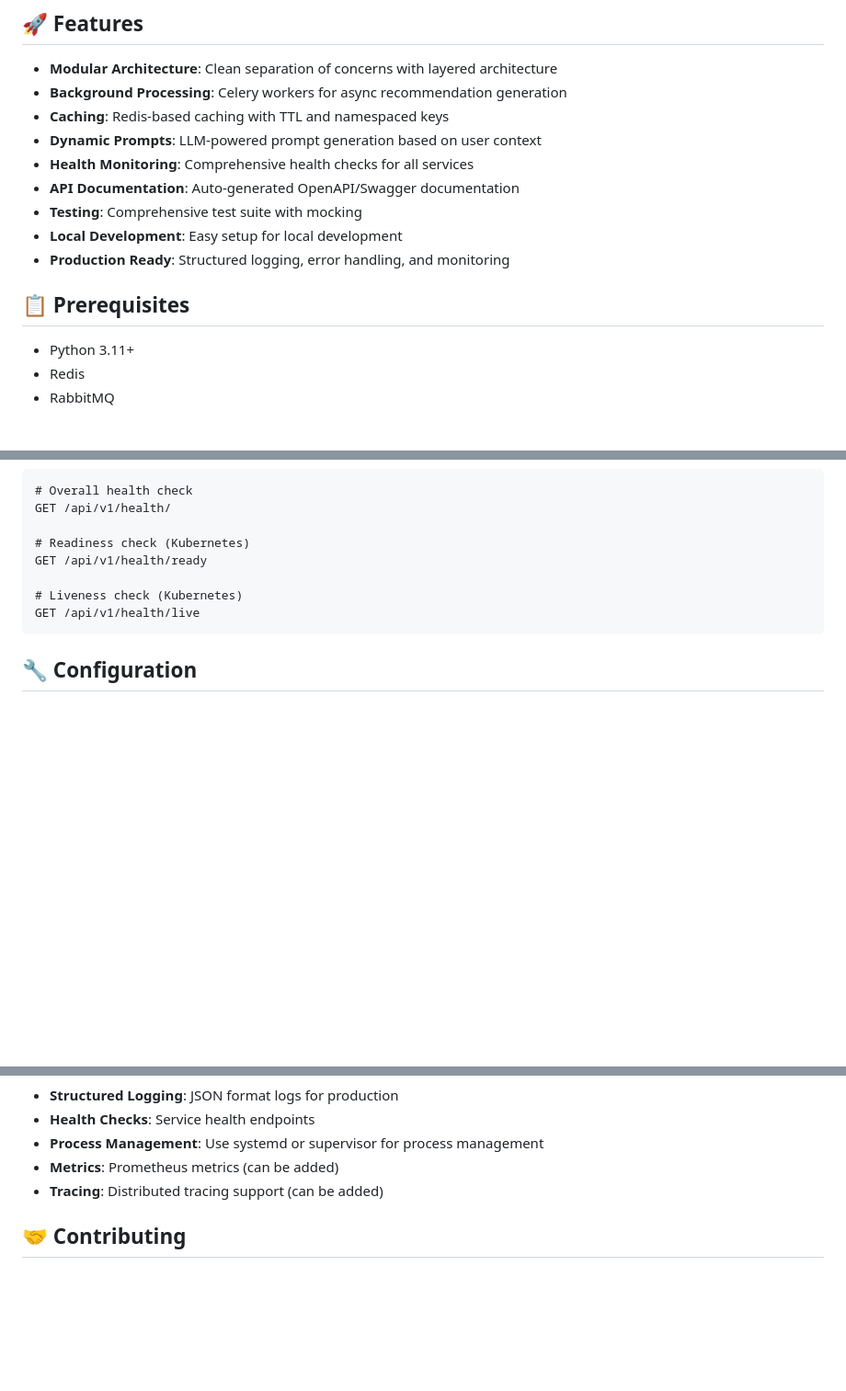
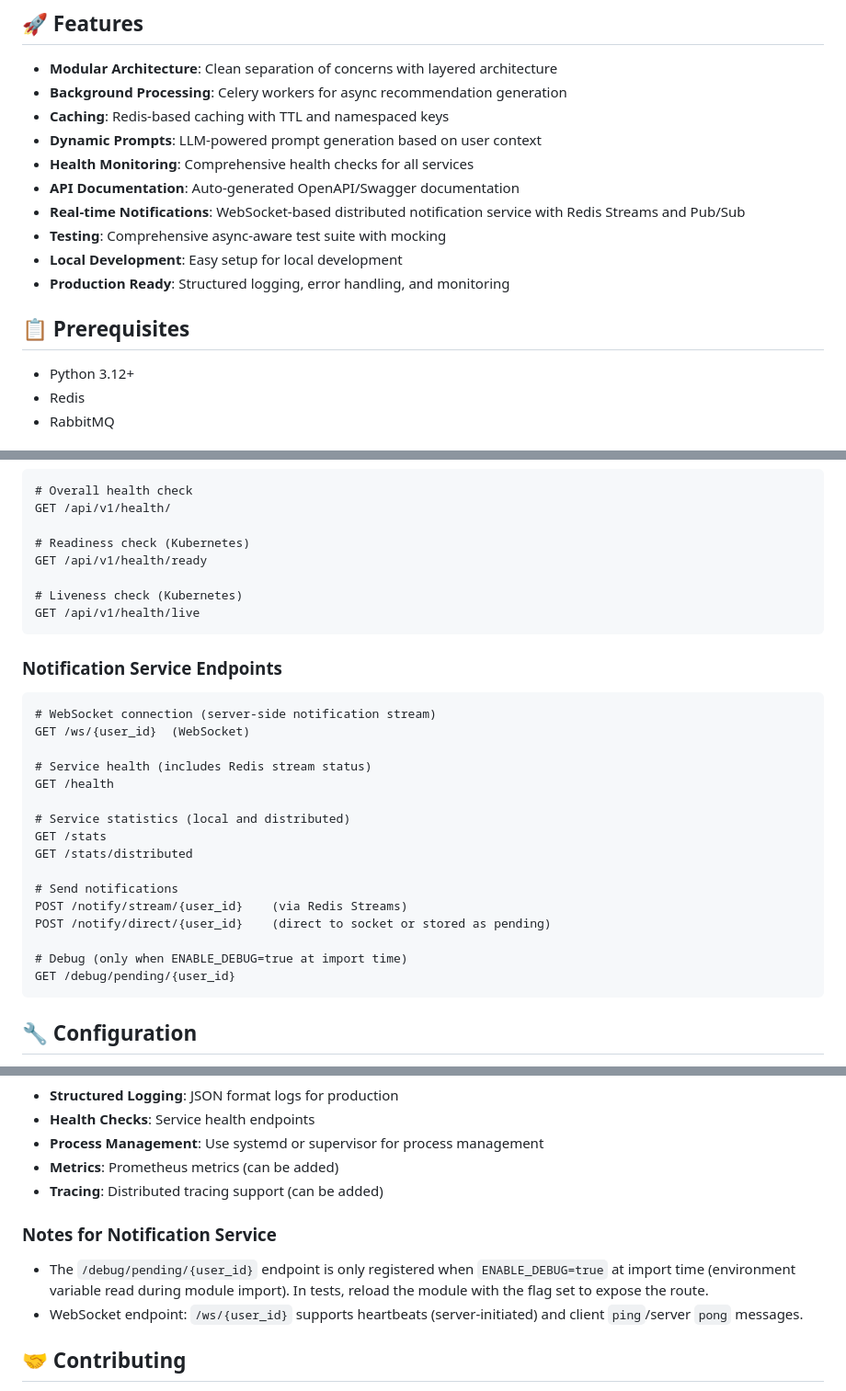
Before and after one commit to KevalAI2/Portal-Engine, a Markdown page: README.md, 3 parts joined by grey strips. Shown at 92% size. Drawn GitHub-style; blank space fills up the shorter version.

Commit message:
docs: update README and test/README with recent changes

````diff
--- a/README.md
+++ b/README.md
@@ -33,13 +33,14 @@ A production-grade, modular recommendation system built with FastAPI, Celery, Ra
 - **Dynamic Prompts**: LLM-powered prompt generation based on user context
 - **Health Monitoring**: Comprehensive health checks for all services
 - **API Documentation**: Auto-generated OpenAPI/Swagger documentation
-- **Testing**: Comprehensive test suite with mocking
+- **Real-time Notifications**: WebSocket-based distributed notification service with Redis Streams and Pub/Sub
+- **Testing**: Comprehensive async-aware test suite with mocking
 - **Local Development**: Easy setup for local development
 - **Production Ready**: Structured logging, error handling, and monitoring
 
 ## 📋 Prerequisites
 
-- Python 3.11+
+- Python 3.12+
 - Redis
 - RabbitMQ
 
@@ -124,6 +125,27 @@ GET /api/v1/health/ready
 GET /api/v1/health/live
 ```
 
+### Notification Service Endpoints
+
+```http
+# WebSocket connection (server-side notification stream)
+GET /ws/{user_id}  (WebSocket)
+
+# Service health (includes Redis stream status)
+GET /health
+
+# Service statistics (local and distributed)
+GET /stats
+GET /stats/distributed
+
+# Send notifications
+POST /notify/stream/{user_id}    (via Redis Streams)
+POST /notify/direct/{user_id}    (direct to socket or stored as pending)
+
+# Debug (only when ENABLE_DEBUG=true at import time)
+GET /debug/pending/{user_id}
+```
+
 ## 🔧 Configuration
 
 The application uses environment-based configuration. Key settings in `.env`:
@@ -551,6 +578,11 @@ portal-engine/
 - **Metrics**: Prometheus metrics (can be added)
 - **Tracing**: Distributed tracing support (can be added)
 
+### Notes for Notification Service
+
+- The `/debug/pending/{user_id}` endpoint is only registered when `ENABLE_DEBUG=true` at import time (environment variable read during module import). In tests, reload the module with the flag set to expose the route.
+- WebSocket endpoint: `/ws/{user_id}` supports heartbeats (server-initiated) and client `ping`/server `pong` messages.
+
 ## 🤝 Contributing
 
 1. Fork the repository
````
Also changed, not shown: other parts of README.md (+6 -1 lines), 1 other file.
